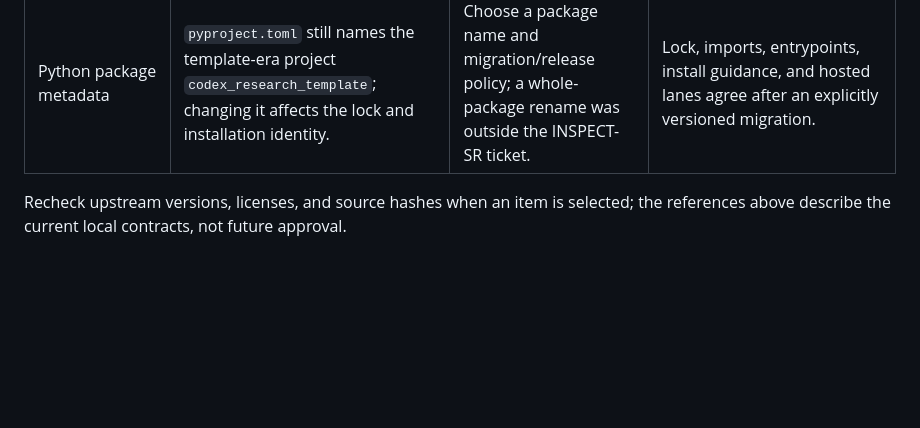
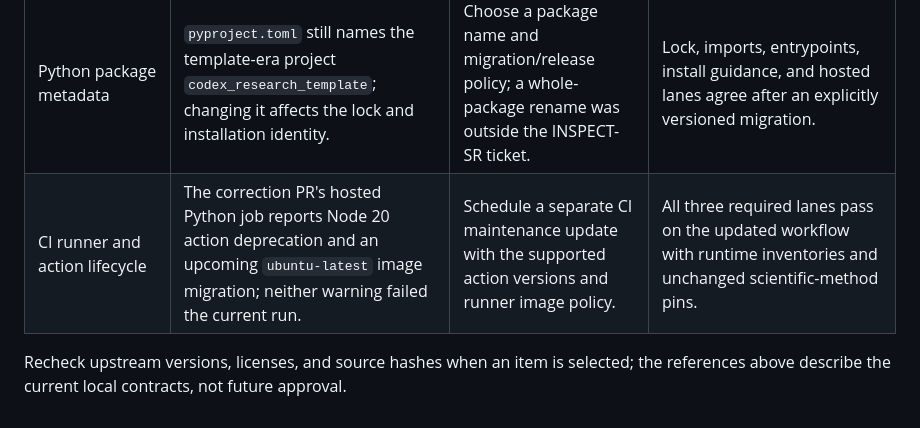
Before and after one commit to reblocke/forensic_metascience, a Markdown page: docs/TODO.md, the part around the change. Rendered like a GitHub page; blank space fills up the shorter version.

```diff
--- a/docs/TODO.md
+++ b/docs/TODO.md
@@ -15,6 +15,7 @@ current methods; [HANDOFF](HANDOFF.md) records the release receipts.
 | Transitive R dependency reproducibility | Pinned method-package source archives are verified, but transitive R packages are inventoried rather than independently locked. | Decide whether a separate transitive lock is worth its maintenance and platform cost. | A documented, reproducible isolated install verifies the full closure across supported CI runtimes without production-time installation. |
 | Human-reviewed real-study pilot | Synthetic FM-12 acceptance does not adjudicate a source paper; reviewer identities, ambiguous trial/report mappings, and review-specific synthesis policy remain human inputs. | Authorize the source material and rights, name reviewers, resolve mappings, and approve a versioned policy for that review. | Private, source-linked independent submissions and adjudication pass current snapshot/export validation; no automatic exclusion or public allegations. |
 | Python package metadata | `pyproject.toml` still names the template-era project `codex_research_template`; changing it affects the lock and installation identity. | Choose a package name and migration/release policy; a whole-package rename was outside the INSPECT-SR ticket. | Lock, imports, entrypoints, install guidance, and hosted lanes agree after an explicitly versioned migration. |
+| CI runner and action lifecycle | The correction PR's hosted Python job reports Node 20 action deprecation and an upcoming `ubuntu-latest` image migration; neither warning failed the current run. | Schedule a separate CI maintenance update with the supported action versions and runner image policy. | All three required lanes pass on the updated workflow with runtime inventories and unchanged scientific-method pins. |
 
 Recheck upstream versions, licenses, and source hashes when an item is selected;
 the references above describe the current local contracts, not future approval.
```
Also changed, not shown: docs/HANDOFF.md (+55 -2 lines).
